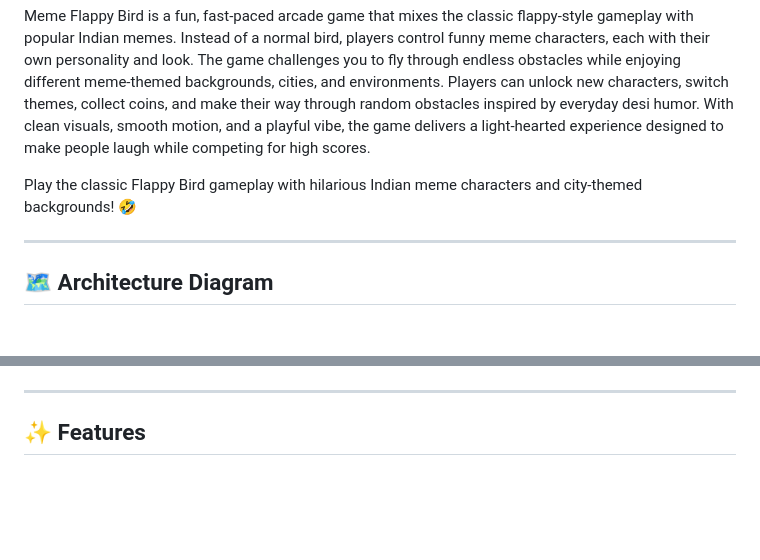
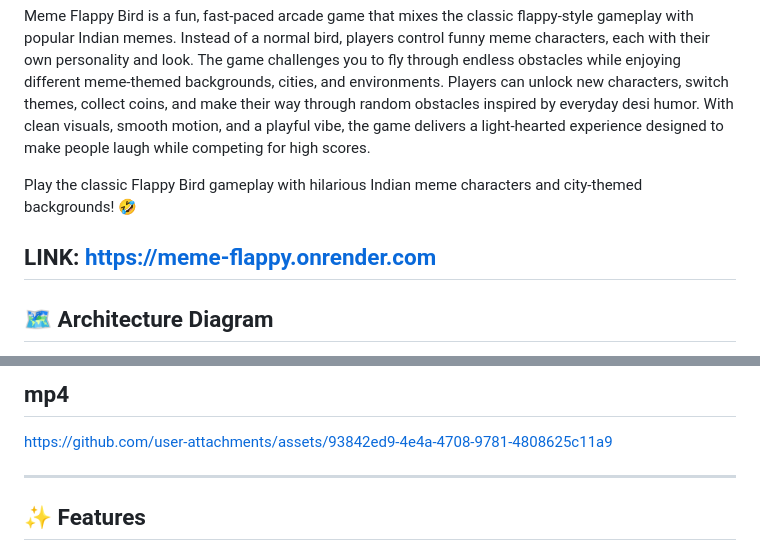
Before and after one commit to shahrozebaig/Meme-Flappy, a Markdown page: README.md, 2 parts joined by grey strips. GitHub-like rendering; blank space fills up the shorter version.

```diff
--- a/README.md
+++ b/README.md
@@ -4,6 +4,7 @@ Meme Flappy Bird is a fun, fast-paced arcade game that mixes the classic flappy-
 
 Play the classic Flappy Bird gameplay with hilarious Indian meme characters and city-themed backgrounds! 🤣
 
+**LINK: https://meme-flappy.onrender.com**
 ---
 
 ## 🗺️ Architecture Diagram
@@ -13,4 +15,7 @@ Play the classic Flappy Bird gameplay with hilarious Indian meme characters and
 
+## mp4
+
+https://github.com/user-attachments/assets/93842ed9-4e4a-4708-9781-4808625c11a9
 
 ---
 ## ✨ Features
```
Also changed, not shown: other parts of README.md (+2 -1 lines).
